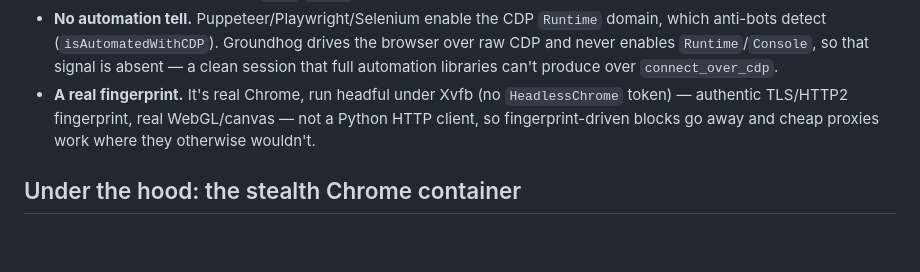
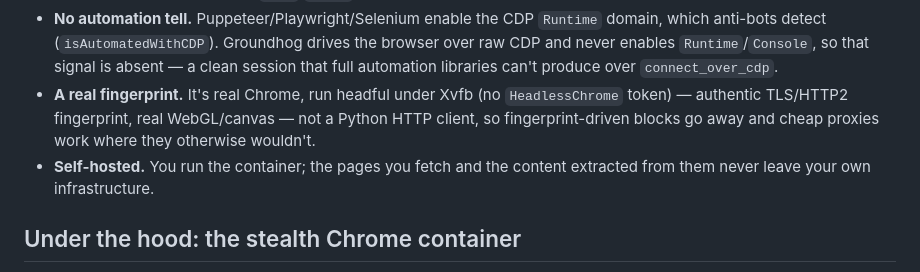
Before and after one commit to dmytrome/groundhog, a Markdown page: README.md, the part around the change. Drawn GitHub-style; blank space fills up the shorter version.

Commit message:
docs: clarify self-hosted means data never leaves your infra

```diff
--- a/README.md
+++ b/README.md
@@ -123,6 +123,8 @@ container.
 - **A real fingerprint.** It's real Chrome, run headful under Xvfb (no `HeadlessChrome`
   token) — authentic TLS/HTTP2 fingerprint, real WebGL/canvas — not a Python HTTP client,
   so fingerprint-driven blocks go away and cheap proxies work where they otherwise wouldn't.
+- **Self-hosted.** You run the container; the pages you fetch and the content extracted
+  from them never leave your own infrastructure.
 
 ## Under the hood: the stealth Chrome container
 
```
